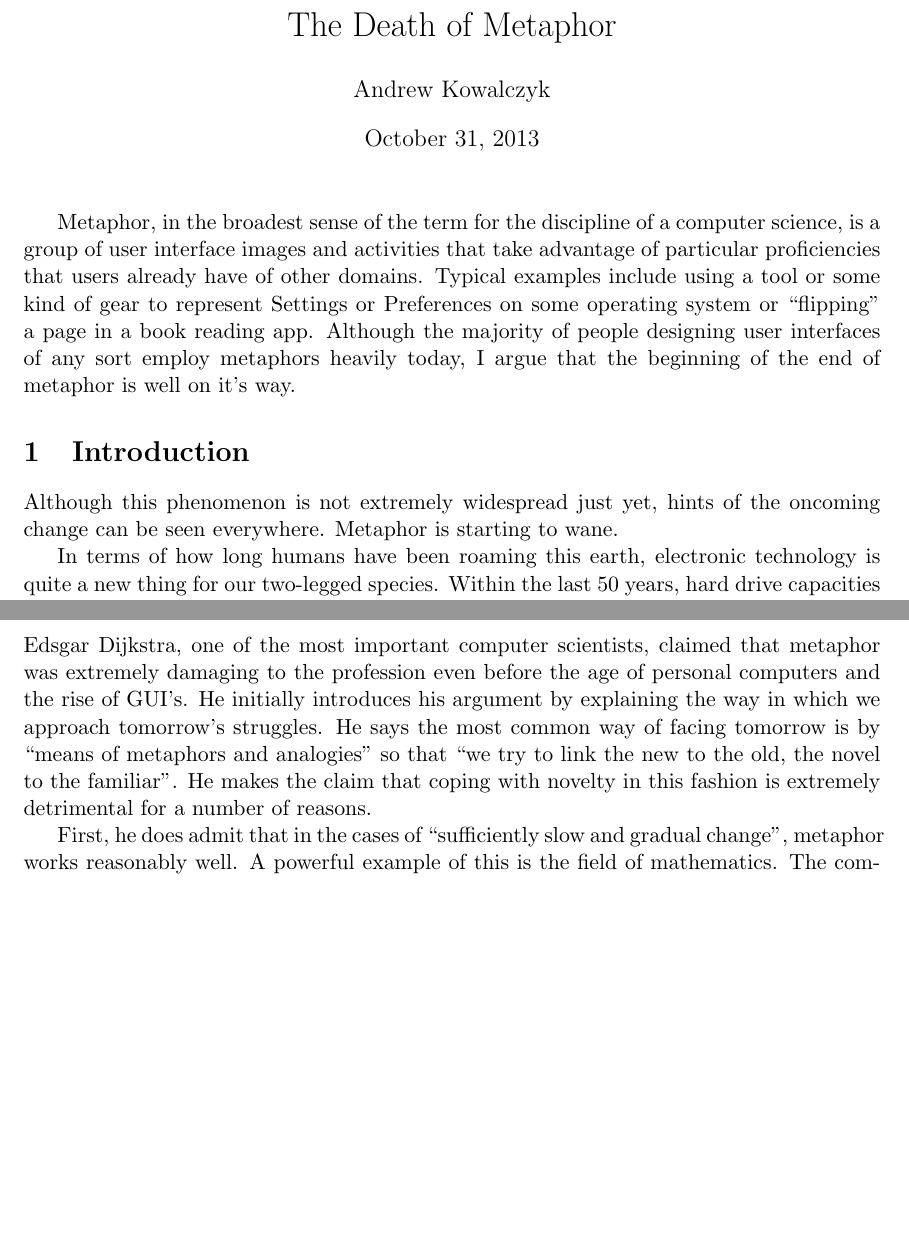
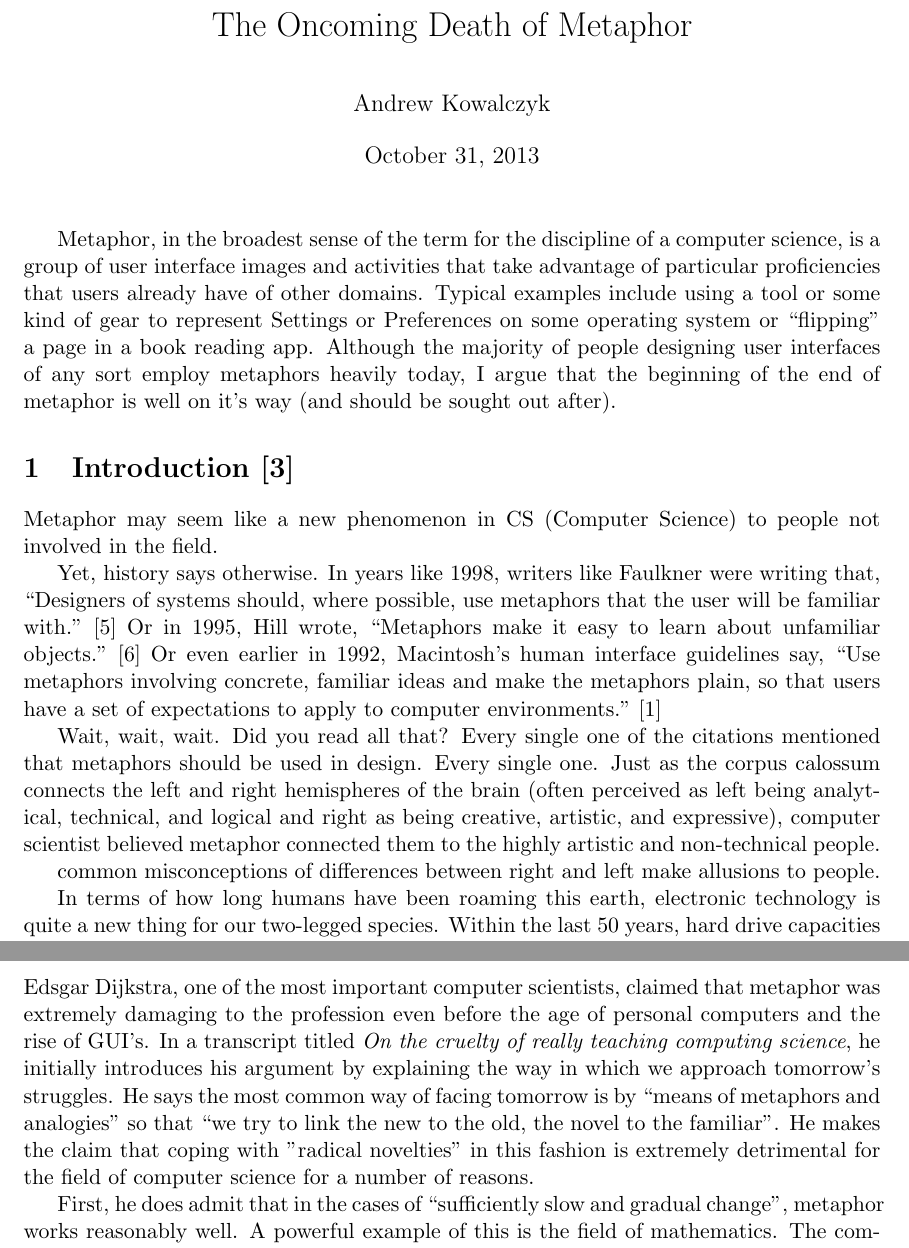
Before and after one commit to frodosamoa/cmsi370, a LaTeX document (mental-model-paper/death-of-metaphor.tex): two parts of pages 1 and 2 of 3, joined at a grey line, cut so that both start at the same text, the shorter picture padded with empty space. Compiled offline with pdfLaTeX.

Commit message:
title to the top, added more to introduction

```diff
--- a/mental-model-paper/death-of-metaphor.tex
+++ b/mental-model-paper/death-of-metaphor.tex
@@ -6,19 +6,30 @@
 								% TeX will automatically convert eps --> pdf in pdflatex
 \usepackage{amssymb}
 \usepackage{url}
+\usepackage{titling}
 
-\title{The Death of Metaphor}
+\setlength{\droptitle}{-10em}
+
+\title{The Oncoming Death of Metaphor}
 \author{Andrew Kowalczyk}
 \date{October 31, 2013}							% Activate to display a given date or no date
 
 \begin{document}
 \maketitle
 
-Metaphor, in the broadest sense of the term for the discipline of a computer science, is a group of user interface images and activities that take advantage of particular proficiencies that users already have of other domains. Typical examples include using a tool or some kind of gear to represent Settings or Preferences on some operating system or ``flipping'' a page in a book reading app.  Although the majority of people designing user interfaces of any sort employ metaphors heavily today, I argue that the beginning of the end of metaphor is well on it's way.
+Metaphor, in the broadest sense of the term for the discipline of a computer science, is a group of user interface images and activities that take advantage of particular proficiencies that users already have of other domains. Typical examples include using a tool or some kind of gear to represent Settings or Preferences on some operating system or ``flipping'' a page in a book reading app.  Although the majority of people designing user interfaces of any sort employ metaphors heavily today, I argue that the beginning of the end of metaphor is well on it's way (and should be sought out after).
 
-\section{Introduction}
+\section{Introduction \cite{reification}}
 
-Although this phenomenon is not extremely widespread just yet, hints of the oncoming change can be seen everywhere. Metaphor is starting to wane.
+Metaphor may seem like a new phenomenon in CS (Computer Science) to people not involved in the field.
+
+
+
+Yet, history says otherwise. In years like 1998, writers like Faulkner were writing that, ``Designers of systems should, where possible, use metaphors that the user will be familiar with.'' \cite{essence}  Or in 1995, Hill wrote, ``Metaphors make it easy to learn about unfamiliar objects.'' \cite{practical} Or even earlier in 1992, Macintosh's human interface guidelines say, ``Use metaphors involving concrete, familiar ideas and make the metaphors plain, so that users have a set of expectations to apply to computer environments.'' \cite{apple}
+
+Wait, wait, wait. Did you read all that? Every single one of the citations mentioned that metaphors should be used in design. Every single one. Just as the corpus calossum connects the left and right hemispheres of the brain (often perceived as left being analytical, technical, and logical and right as being creative, artistic, and expressive), computer scientist believed metaphor connected them to the highly artistic and non-technical people.
+
+common misconceptions of differences between right and left make allusions to people.
 
 In terms of how long humans have been roaming this earth, electronic technology is quite a new thing for our two-legged species. Within the last 50 years, hard drive capacities have exponentially grown while their physical space has exponentially shrunk. Seeing that technology changes nearly on a daily basis, it seems that it would be logical for computer scientists to employ the concept of metaphor. For nontechnical users, it would make sense to employ powerful metaphors which simulate real-life. One would assume that adding more life like design into the way someone interacts with a given piece of technology would increase their overall usability. In terms of creating a usable interface, it is funny to think that they way in which we interact with that technology hasn't changed all too much. In the examples that I mentioned in the abstract, users know that tools can modify things in real life, the connection is clear for any user utilizing that said operating system.
 
@@ -47,11 +58,12 @@ Apple has realized that as technology is becoming more and more ingrained into o
 Minimalism is a very sought out concept in computer science. Code golf (writing programs with as little characters as possible),
 
 \subsubsection{Djikstra's argument for}
-Edsgar Dijkstra, one of the most important computer scientists, claimed that metaphor was extremely damaging to the profession even before the age of personal computers and the rise of GUI's. He initially introduces his argument by explaining the way in which we approach tomorrow's struggles. He says the most common way of facing tomorrow is by ``means of metaphors and analogies'' so that ``we try to link the new to the old, the novel to the familiar''. He makes the claim that coping with novelty in this fashion is extremely detrimental for a number of reasons.
+Edsgar Dijkstra, one of the most important computer scientists, claimed that metaphor was extremely damaging to the profession even before the age of personal computers and the rise of GUI's. In a transcript titled \textit{On the cruelty of really teaching computing science}, he initially introduces his argument by explaining the way in which we approach tomorrow's struggles. He says the most common way of facing tomorrow is by ``means of metaphors and analogies'' so that ``we try to link the new to the old, the novel to the familiar''. He makes the claim that coping with "radical novelties" in this fashion is extremely detrimental for the field of computer science for a number of reasons.
 
 First, he does admit that in the cases of ``sufficiently slow and gradual change'', metaphor works reasonably well. A powerful example of this is the field of mathematics. The community of this discipline has never really challenged the ways of teaching, learning, and understanding itself. Djikstra puts it the best, ``Simply by definition, mathematics will continue to be what it used to be.''
 
-Yet, in the case of ``sharp discontinuity'', the employment of metaphor breaks down. Metaphor becomes more ``misleading than illuminating''. It makes sense, doesn't it? In a field that changes nearly daily, the heavy reliance of our past limits the way in which the field can evolve. \cite{ewd1036}
+Yet, in the case of ``sharp discontinuity'', the employment of metaphor breaks down. Metaphor becomes more ``misleading than illuminating''. It makes sense, doesn't it? In a field that changes nearly daily, the heavy reliance of our past limits the way in which the field can evolve.
+\cite{ewd1036}
 
 \subsubsection{Summary of literature read}
 
```
